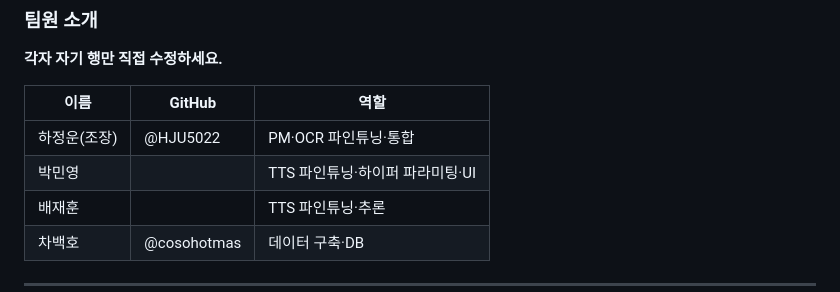
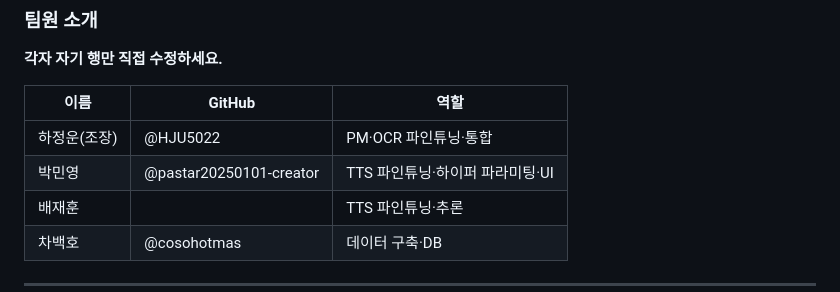
Before and after one commit to HJU5022/K_Menu_Voice_Guide, a Markdown page: README.md, the part around the change. Drawn GitHub-style.

Commit message:
Add GitHub username for 박민영

```diff
--- a/README.md
+++ b/README.md
@@ -21,7 +21,7 @@
 | 이름 | GitHub | 역할 |
 |---|---|---|
 | 하정운(조장) | @HJU5022 | PM·OCR 파인튜닝·통합 |
-| 박민영 | | TTS 파인튜닝·하이퍼 파라미팅·UI |
+| 박민영 | @pastar20250101-creator | TTS 파인튜닝·하이퍼 파라미팅·UI |
 | 배재훈 | | TTS 파인튜닝·추론 |
 | 차백호 | @cosohotmas | 데이터 구축·DB |
 
```
